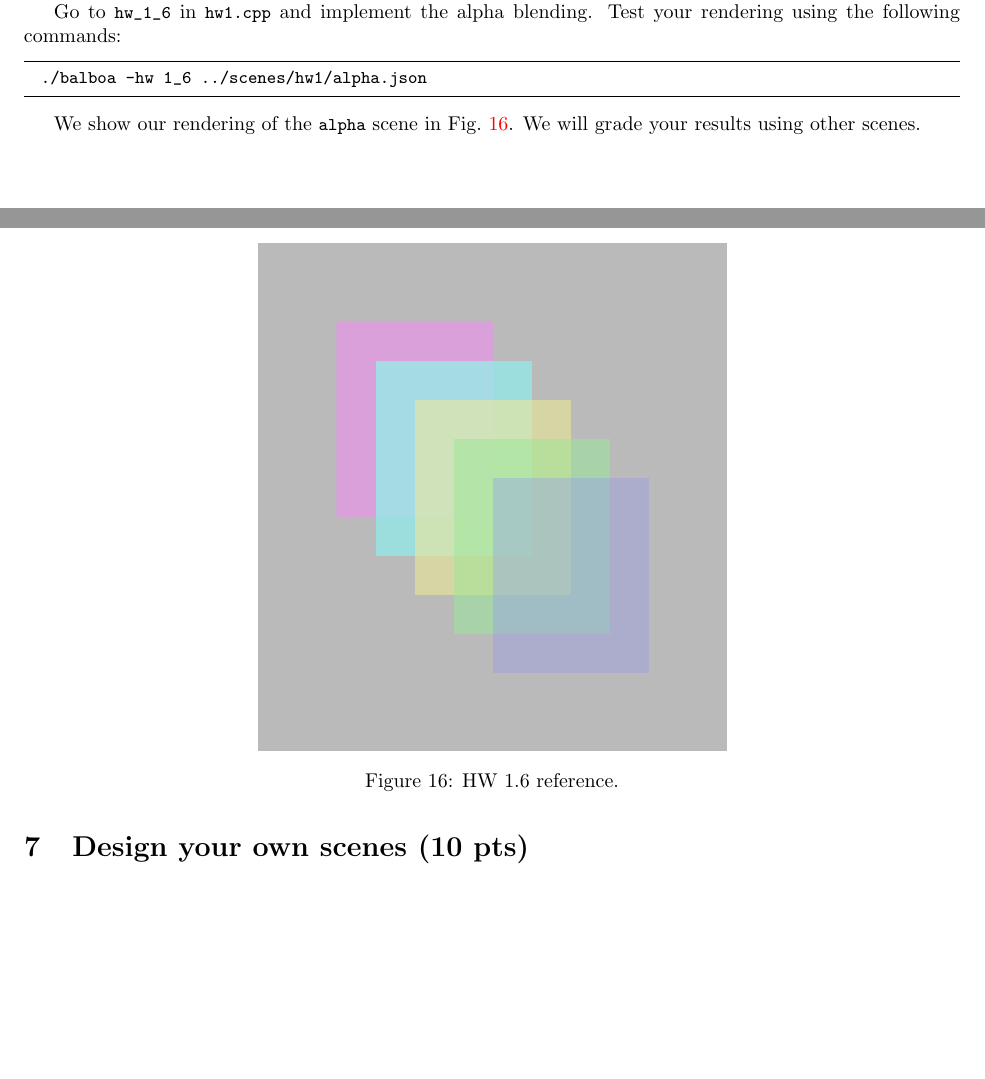
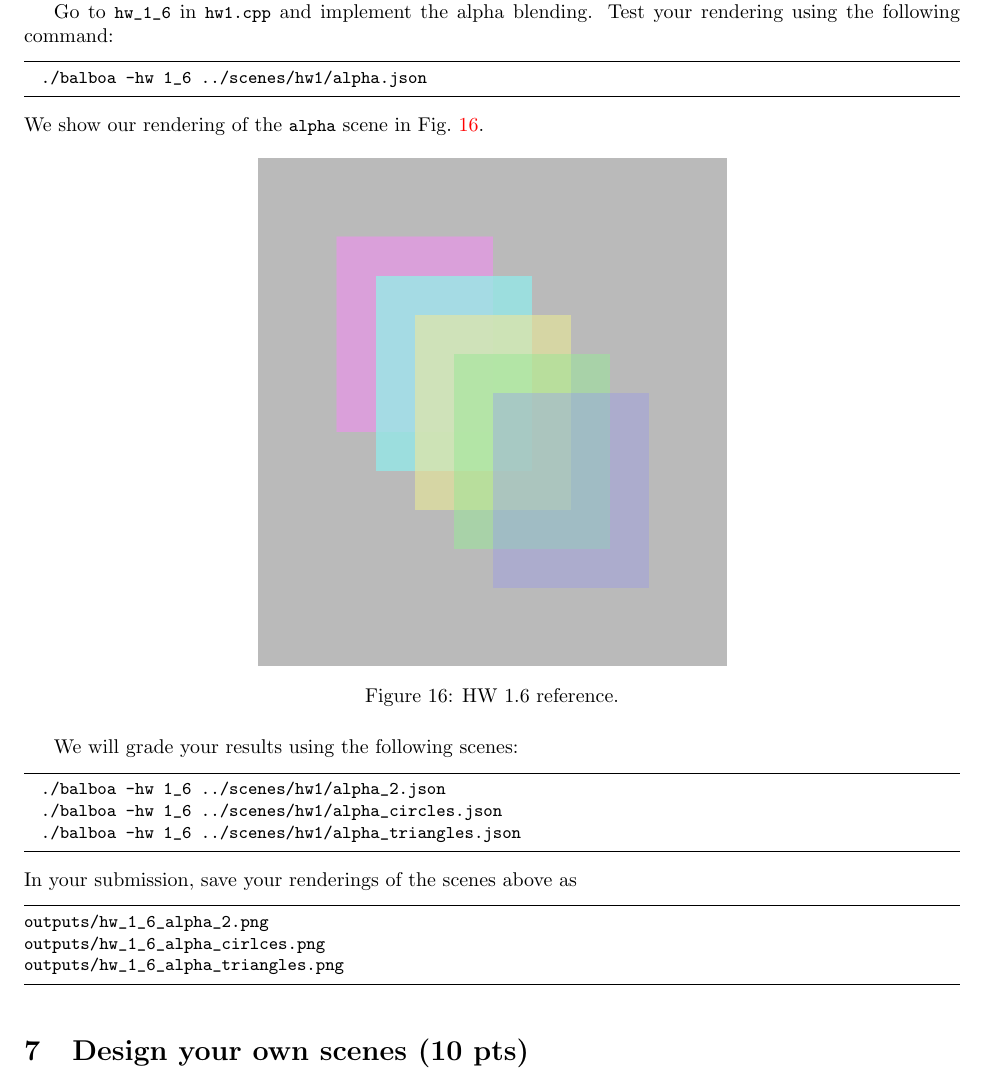
Before and after one commit to BachiLi/balboa_public, a LaTeX problem sheet (handouts/homework1.tex): two parts of pages 13 and 14 of 14 before the commit and part of page 14 of 14 after it, the two joined at a grey line, cut so that both start at the same text, the shorter picture padded with empty space. Compiled offline with pdfLaTeX.

Commit message:
HW1 add more scenes to alpha

```diff
--- a/handouts/homework1.tex
+++ b/handouts/homework1.tex
@@ -572,3 +572,10 @@ We show our rendering of the \lstinline{antialiasing} scene in \cref{fig:hw1_5}.
     \label{fig:hw1_5}
 \end{figure}
 
+We will grade your results using the following scenes:
+\begin{lstlisting}[language=bash]
+  ./balboa -hw 1_5 ../scenes/hw1/transformation_2.json
+  ./balboa -hw 1_5 ../scenes/hw1/sun.json
+  ./balboa -hw 1_5 ../scenes/hw1/piggy.json
+\end{lstlisting}
+In your submission, save your renderings of the scenes above as
@@ -587,12 +601,11 @@ C = \alpha_0 C_0 + \alpha_1 (1 - \alpha_0) C_1 + (1 - \alpha_0) (1 - \alpha_1) B
 
 We'll let you figure out the general formula for arbitrary number of objects and turn it into code.
 
-Go to \lstinline{hw_1_6} in \lstinline{hw1.cpp} and implement the alpha blending. Test your rendering using the following commands:
+Go to \lstinline{hw_1_6} in \lstinline{hw1.cpp} and implement the alpha blending. Test your rendering using the following command:
 \begin{lstlisting}[language=bash]
   ./balboa -hw 1_6 ../scenes/hw1/alpha.json
 \end{lstlisting}
-
-We show our rendering of the \lstinline{alpha} scene in \cref{fig:hw1_6}. We will grade your results using other scenes.
+We show our rendering of the \lstinline{alpha} scene in \cref{fig:hw1_6}.
 
 \begin{figure}[ht]
     \centering
@@ -600,6 +613,20 @@ We show our rendering of the \lstinline{alpha} scene in \cref{fig:hw1_6}. We wil
     \caption{HW 1.6 reference.}
     \label{fig:hw1_6}
 \end{figure}
+
+We will grade your results using the following scenes:
+\begin{lstlisting}[language=bash]
+  ./balboa -hw 1_6 ../scenes/hw1/alpha_2.json
+  ./balboa -hw 1_6 ../scenes/hw1/alpha_circles.json
+  ./balboa -hw 1_6 ../scenes/hw1/alpha_triangles.json
+\end{lstlisting}
+In your submission, save your renderings of the scenes above as
+\begin{lstlisting}[language=bash]
+outputs/hw_1_6_alpha_2.png
+outputs/hw_1_6_alpha_cirlces.png
+outputs/hw_1_6_alpha_triangles.png
+\end{lstlisting}
+
 
 \section{Design your own scenes (10 pts)}
 
```
Also changed, not shown: handouts/homework1.tex (7 more changed lines), 3 other files.
